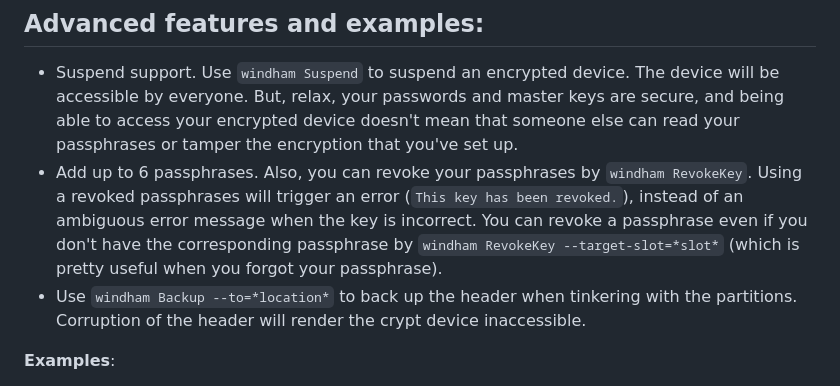
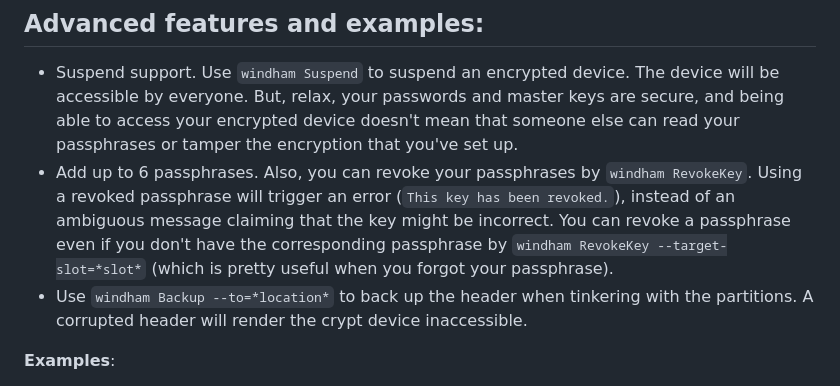
Before and after one commit to level-128/windham, a Markdown page: README.md, the part around the change. Rendered like a GitHub page.

Commit message:
fix README.md typo

```diff
--- a/README.md
+++ b/README.md
@@ -38,11 +38,11 @@ The master key can access, control and modify the entire partition.
 - Suspend support. Use `windham Suspend` to suspend an encrypted device. The device will be accessible by everyone. But,
 relax, your passwords and master keys are secure, and being able to access your encrypted device doesn't mean that someone
 else can read your passphrases or tamper the encryption that you've set up.
-- Add up to 6 passphrases. Also, you can revoke your passphrases by `windham RevokeKey`. Using a revoked passphrases will
-trigger an error (`This key has been revoked.`), instead of an ambiguous error message when the key is incorrect. You can
+- Add up to 6 passphrases. Also, you can revoke your passphrases by `windham RevokeKey`. Using a revoked passphrase will
+trigger an error (`This key has been revoked.`), instead of an ambiguous message claiming that the key might be incorrect. You can
 revoke a passphrase even if you don't have the corresponding passphrase by `windham RevokeKey --target-slot=*slot*` (which
 is pretty useful when you forgot your passphrase).
-- Use `windham Backup --to=*location*` to back up the header when tinkering with the partitions. Corruption of the header
+- Use `windham Backup --to=*location*` to back up the header when tinkering with the partitions. A corrupted header
 will render the crypt device inaccessible.
 
 **Examples**:
```
